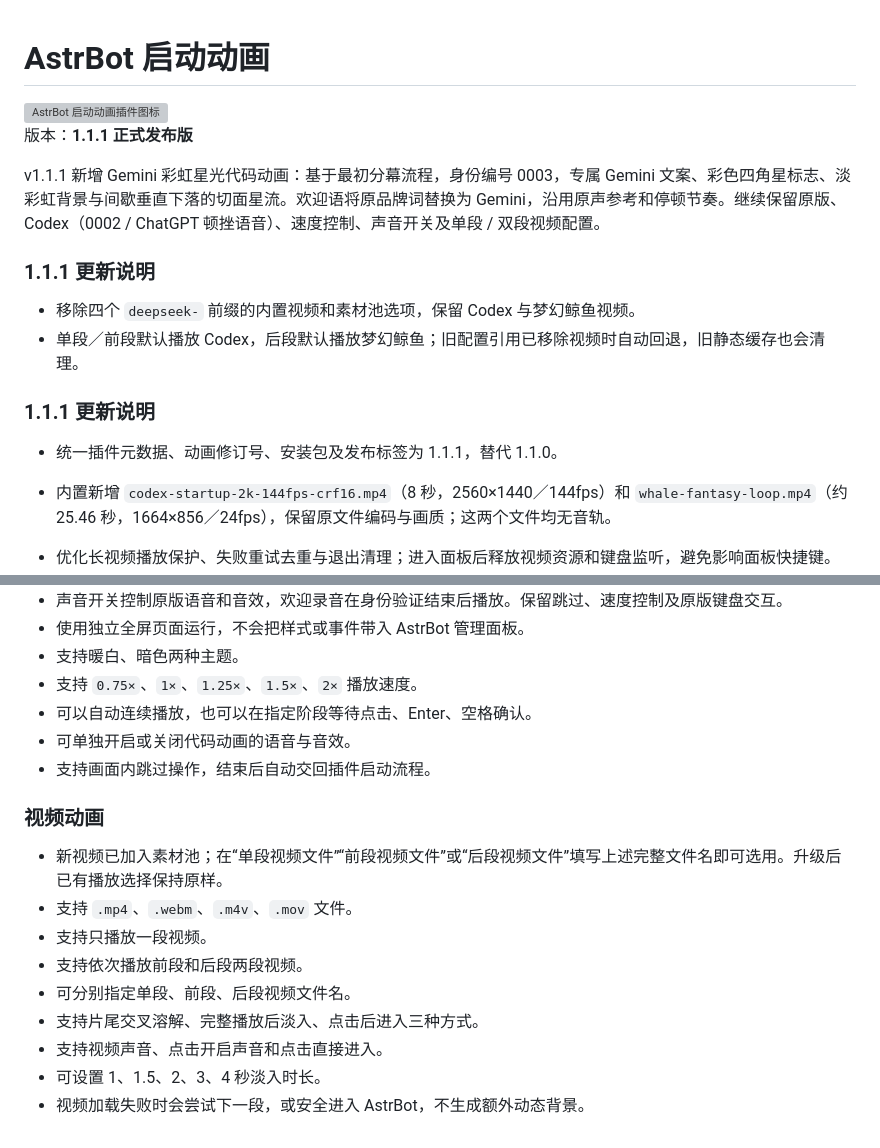
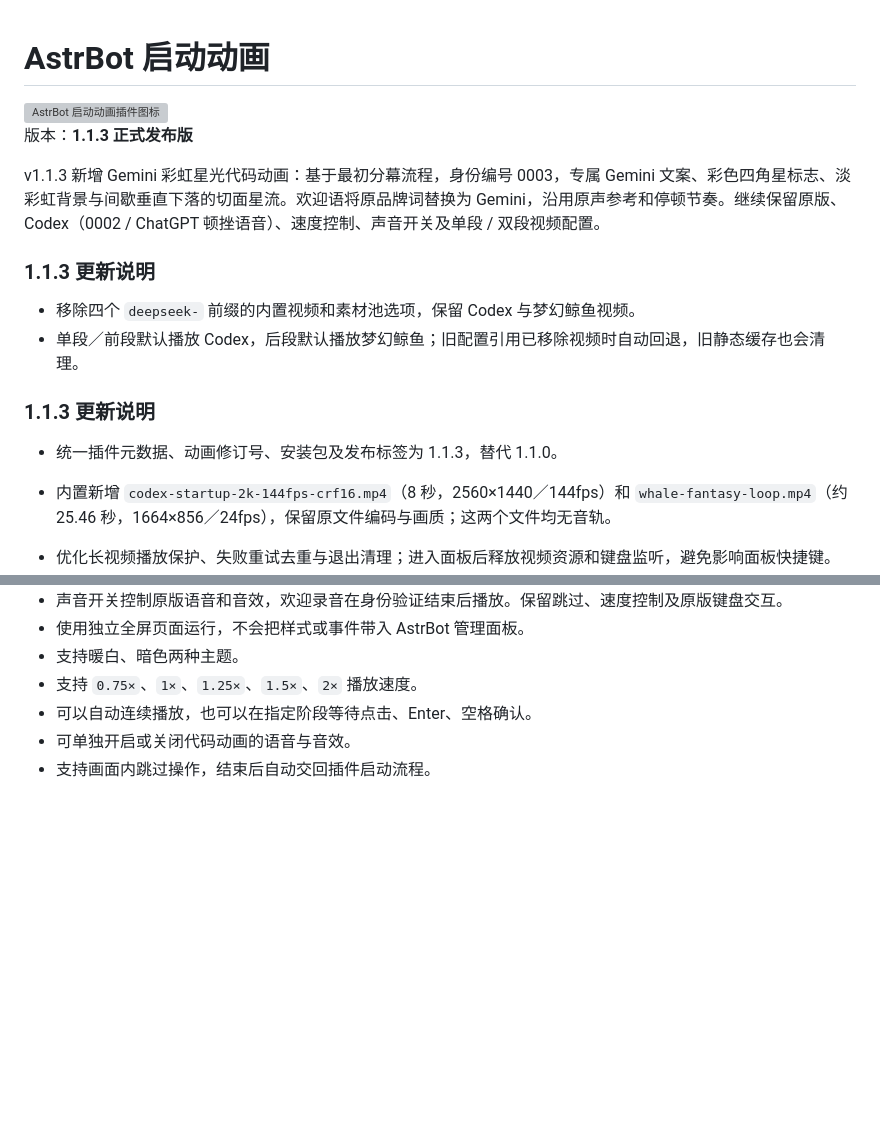
Before and after one commit to dajj250/astrbot_plugin_boot_animation, a Markdown page: README.md, 2 parts joined by grey strips. GitHub-like rendering; blank space fills up the shorter version; grey boxes are pictures that could not be loaded.

```diff
--- a/README.md
+++ b/README.md
@@ -1,26 +1,42 @@
 # AstrBot 启动动画
+
+
 
 
 <img src="logo.png" alt="AstrBot 启动动画插件图标" width="144" height="144">
 
 
-版本：**1.1.1 正式发布版**
 
 
-v1.1.1 新增 Gemini 彩虹星光代码动画：基于最初分幕流程，身份编号 0003，专属 Gemini 文案、彩色四角星标志、淡彩虹背景与间歇垂直下落的切面星流。欢迎语将原品牌词替换为 Gemini，沿用原声参考和停顿节奏。继续保留原版、Codex（0002 / ChatGPT 顿挫语音）、速度控制、声音开关及单段 / 双段视频配置。
+版本：**1.1.3 正式发布版**
 
 
-### 1.1.1 更新说明
+
+
+v1.1.3 新增 Gemini 彩虹星光代码动画：基于最初分幕流程，身份编号 0003，专属 Gemini 文案、彩色四角星标志、淡彩虹背景与间歇垂直下落的切面星流。欢迎语将原品牌词替换为 Gemini，沿用原声参考和停顿节奏。继续保留原版、Codex（0002 / ChatGPT 顿挫语音）、速度控制、声音开关及单段 / 双段视频配置。
+
+
+
+
+### 1.1.3 更新说明
+
+
 
 
 - 移除四个 `deepseek-` 前缀的内置视频和素材池选项，保留 Codex 与梦幻鲸鱼视频。
 - 单段／前段默认播放 Codex，后段默认播放梦幻鲸鱼；旧配置引用已移除视频时自动回退，旧静态缓存也会清理。
 
 
-### 1.1.1 更新说明
 
 
-- 统一插件元数据、动画修订号、安装包及发布标签为 1.1.1，替代 1.1.0。
+### 1.1.3 更新说明
+
+
+
+
+- 统一插件元数据、动画修订号、安装包及发布标签为 1.1.3，替代 1.1.0。
+
+
 
 
 - 内置新增 `codex-startup-2k-144fps-crf16.mp4`（8 秒，2560×1440／144fps）和 `whale-fantasy-loop.mp4`（约 25.46 秒，1664×856／24fps），保留原文件编码与画质；这两个文件均无音轨。
@@ -72,17 +104,3 @@ v1.1.1 新增 Gemini 彩虹星光代码动画：基于最初分幕流程，身
 - 可以自动连续播放，也可以在指定阶段等待点击、Enter、空格确认。
 - 可单独开启或关闭代码动画的语音与音效。
 - 支持画面内跳过操作，结束后自动交回插件启动流程。
-
-
-### 视频动画
-
-
-- 新视频已加入素材池；在“单段视频文件”“前段视频文件”或“后段视频文件”填写上述完整文件名即可选用。升级后已有播放选择保持原样。
-- 支持 `.mp4`、`.webm`、`.m4v`、`.mov` 文件。
-- 支持只播放一段视频。
-- 支持依次播放前段和后段两段视频。
-- 可分别指定单段、前段、后段视频文件名。
-- 支持片尾交叉溶解、完整播放后淡入、点击后进入三种方式。
-- 支持视频声音、点击开启声音和点击直接进入。
-- 可设置 1、1.5、2、3、4 秒淡入时长。
-- 视频加载失败时会尝试下一段，或安全进入 AstrBot，不生成额外动态背景。
```
Also changed, not shown: other parts of README.md (+16 -0 lines).
